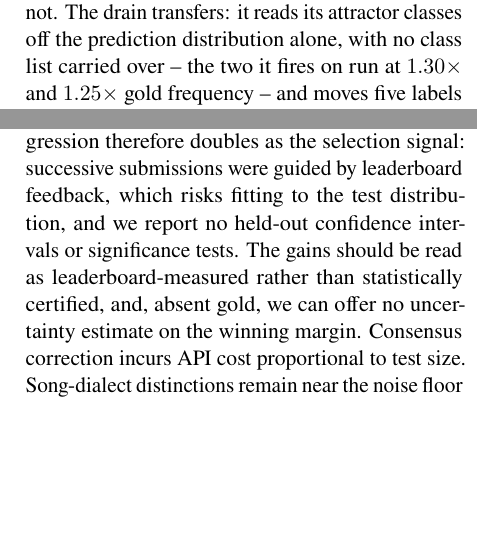
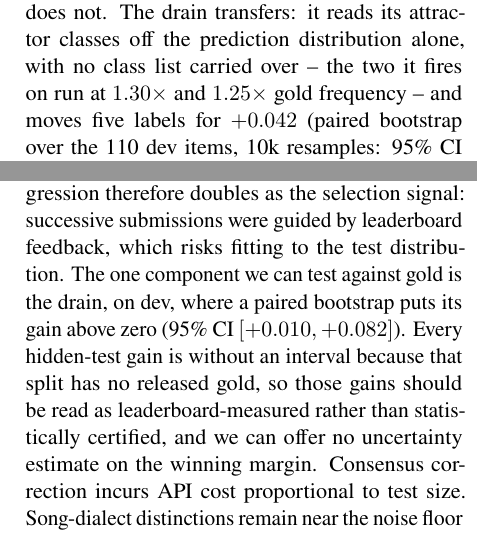
Before and after one commit to Hassn11q/thakaa-aragenre-2026, a LaTeX paper (paper/aragenre_thaka.tex): two parts of the columns of pages 4 and 5 of 10, joined at a grey line, cut so that both start at the same text, the shorter picture padded with empty space. Compiled offline with LuaLaTeX.

Commit message:
docs: report a bootstrap interval for the one gain testable against gold

```diff
--- a/paper/aragenre_thaka.tex
+++ b/paper/aragenre_thaka.tex
@@ -329,7 +329,8 @@ Specific/Broad; M/W/A = Macro~F1, Weighted~F1, Accuracy). We beat the second-pla
 Re-running the pipeline on dev (110 examples, official gold) separates what transfers from
 what does not. The drain transfers: it reads its attractor classes off the prediction
 distribution alone, with no class list carried over -- the two it fires on run at $1.30\times$
-and $1.25\times$ gold frequency -- and moves five labels for $+0.042$. The consensus stage does not: dev has no
+and $1.25\times$ gold frequency -- and moves five labels for $+0.042$ (paired bootstrap over the 110 dev
+items, 10k resamples: 95\% CI $[+0.010, +0.082]$). The consensus stage does not: dev has no
 \texttt{*\_book\_description} and no scripture, so the trap it repairs has zero instances; two
 corrections fire and both are wrong. Residual dev errors stem from a convention clash between
 splits (Appendix~\ref{app:convention}).
@@ -379,8 +380,11 @@ The hidden test has no released gold labels and the development set is near-dege
 component decisions were validated on the public leaderboard and by manual reading rather
 than on held-out gold. Our reported progression therefore doubles as the selection signal:
 successive submissions were guided by leaderboard feedback, which risks fitting to the test
-distribution, and we report no held-out confidence intervals or significance tests. The
-gains should be read as leaderboard-measured rather than statistically certified, and, absent gold, we can offer no uncertainty estimate on the winning margin. Consensus correction incurs API cost
+distribution. The one component we can test against gold is the drain, on dev, where a paired
+bootstrap puts its gain above zero (95\% CI $[+0.010, +0.082]$). Every hidden-test gain is
+without an interval because that split has no released gold, so those gains should be read as
+leaderboard-measured rather than statistically certified, and we can offer no uncertainty
+estimate on the winning margin. Consensus correction incurs API cost
 proportional to test size. Song-dialect distinctions remain near the noise floor because
 the distinguishing features are phonetic and largely absent from written lyrics.
 
```
Also changed, not shown: paper/aragenre_thaka.pdf.
